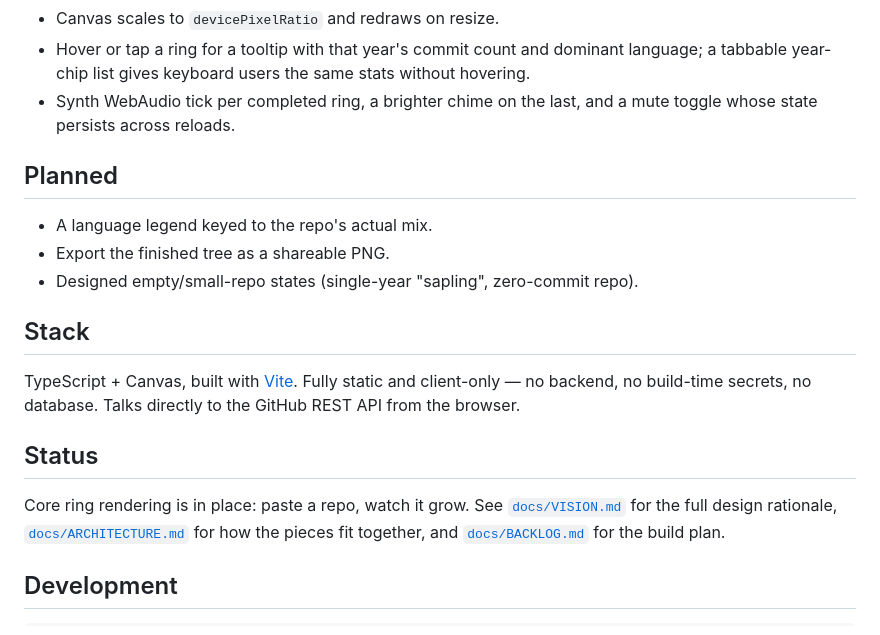
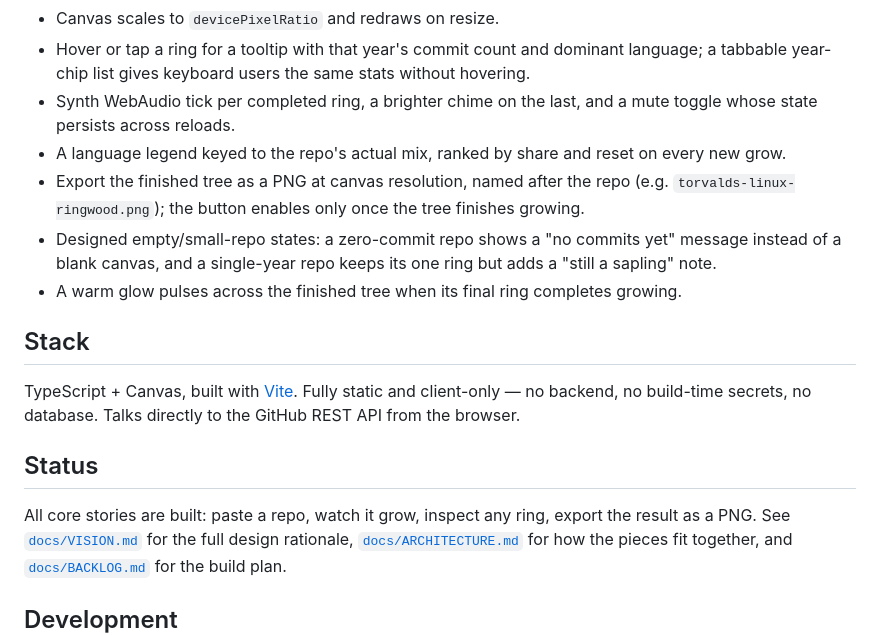
Before and after one commit to ctkrug/ringwood, a Markdown page: README.md, the part around the change. Rendered like a GitHub page.

Commit message:
docs: update README for the export/legend/finishing-touch features

```diff
--- a/README.md
+++ b/README.md
@@ -45,12 +45,12 @@ different tree.
   tabbable year-chip list gives keyboard users the same stats without hovering.
 - Synth WebAudio tick per completed ring, a brighter chime on the last, and a mute toggle
   whose state persists across reloads.
-
-## Planned
-
-- A language legend keyed to the repo's actual mix.
-- Export the finished tree as a shareable PNG.
-- Designed empty/small-repo states (single-year "sapling", zero-commit repo).
+- A language legend keyed to the repo's actual mix, ranked by share and reset on every new grow.
+- Export the finished tree as a PNG at canvas resolution, named after the repo
+  (e.g. `torvalds-linux-ringwood.png`); the button enables only once the tree finishes growing.
+- Designed empty/small-repo states: a zero-commit repo shows a "no commits yet" message instead
+  of a blank canvas, and a single-year repo keeps its one ring but adds a "still a sapling" note.
+- A warm glow pulses across the finished tree when its final ring completes growing.
 
 ## Stack
 
@@ -60,7 +60,8 @@ the browser.
 
 ## Status
 
-Core ring rendering is in place: paste a repo, watch it grow. See
+All core stories are built: paste a repo, watch it grow, inspect any ring, export the
+result as a PNG. See
 [`docs/VISION.md`](docs/VISION.md) for the full design rationale,
 [`docs/ARCHITECTURE.md`](docs/ARCHITECTURE.md) for how the pieces fit together, and
 [`docs/BACKLOG.md`](docs/BACKLOG.md) for the build plan.
```
